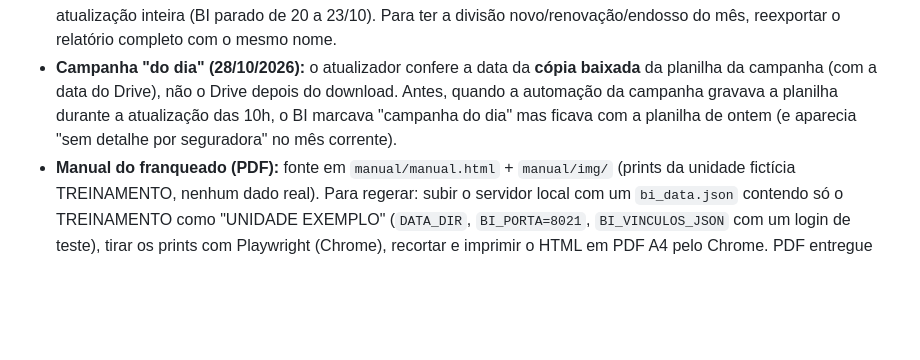
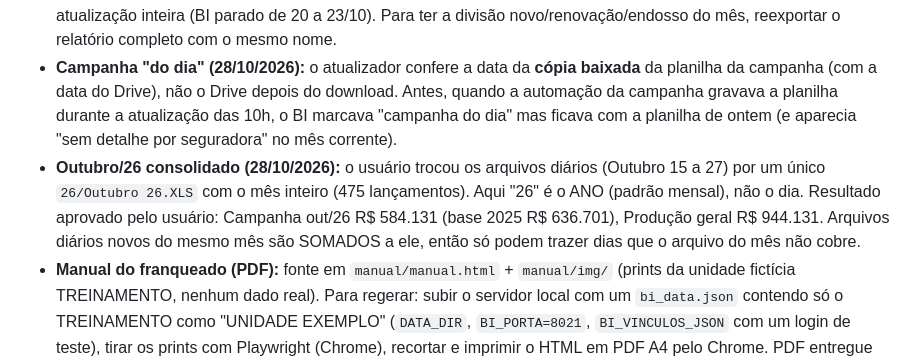
Before and after one commit to silvanopiacentine1-sudo/piaseg-bi, a Markdown page: README.md, the part around the change. Rendered like a GitHub page; blank space fills up the shorter version.

Commit message:
README: outubro/26 consolidado em arquivo único
Co-Authored-By: Claude Opus 5.5 <noreply@anthropic.com>

```diff
--- a/README.md
+++ b/README.md
@@ -50,6 +50,7 @@ Painel único por franqueado (login do Portal do Franqueado), **no ar desde 14/1
 - **Comissões do Clessio (19/10/2026):** os relatórios vêm direto em `Comissões/Clessio/` (um por colaborador: CLESSIO MARTINENGHI e PRODUCAO PIASEG) com COLABORADOR, VALOR e **DATA DO PAGAMENTO**: o ano e o mês saem da data. Sem NEGÓCIO/CÉLULA, a aba Recebidas mostra a **versão simples** (`abaComissoesSimples`: total, média mensal, melhor mês, último mês, gráfico e tabela mês a mês; compara com o ano anterior só se houver dados dele). Quando o relatório trouxer NEGÓCIO e CÉLULA, a aba completa volta sozinha. Desde 19/10 os arquivos ficam em subpastas de ano (`Comissões/Clessio/2025` e `/2026`; também aceita `25`/`26` e arquivos soltos); 2025 tem só out–dez. O crescimento da versão simples compara **só os meses que existem nos dois anos**.
 - **Comissões com planilha incompleta (23/10/2026):** se um relatório de `Comissões/Recebidas/AA` vier sem NEGÓCIO e/ou CÉLULA (ex.: Outubro26.XLS de 21/10 veio só com VALOR e UNIDADE), ele entra **só no total** (tipo "outros") e aparece um aviso no status do gestor; sem UNIDADE/VALOR o arquivo é ignorado com aviso. Antes isso derrubava a atualização inteira (BI parado de 20 a 23/10). Para ter a divisão novo/renovação/endosso do mês, reexportar o relatório completo com o mesmo nome.
 - **Campanha "do dia" (28/10/2026):** o atualizador confere a data da **cópia baixada** da planilha da campanha (com a data do Drive), não o Drive depois do download. Antes, quando a automação da campanha gravava a planilha durante a atualização das 10h, o BI marcava "campanha do dia" mas ficava com a planilha de ontem (e aparecia "sem detalhe por seguradora" no mês corrente).
+- **Outubro/26 consolidado (28/10/2026):** o usuário trocou os arquivos diários (Outubro 15 a 27) por um único `26/Outubro 26.XLS` com o mês inteiro (475 lançamentos). Aqui "26" é o ANO (padrão mensal), não o dia. Resultado aprovado pelo usuário: Campanha out/26 R$ 584.131 (base 2025 R$ 636.701), Produção geral R$ 944.131. Arquivos diários novos do mesmo mês são SOMADOS a ele, então só podem trazer dias que o arquivo do mês não cobre.
 - **Manual do franqueado (PDF):** fonte em `manual/manual.html` + `manual/img/` (prints da unidade fictícia TREINAMENTO, nenhum dado real). Para regerar: subir o servidor local com um `bi_data.json` contendo só o TREINAMENTO como "UNIDADE EXEMPLO" (`DATA_DIR`, `BI_PORTA=8021`, `BI_VINCULOS_JSON` com um login de teste), tirar os prints com Playwright (Chrome), recortar e imprimir o HTML em PDF A4 pelo Chrome. PDF entregue em `~/Desktop/Manual_BI_Piaseg.pdf` (23/10/2026, 17 páginas).
 - **Visual:** navy `#072a3c`, dourado `#c2a360`, fontes Jost + Cinzel Decorative. Base 2025 em verde claro `#a3d9a5` (Campanha e Comissões). Barras das Canceladas em vermelho sangue `#c1121f`. Cada aba do menu mostra só o seu tema.
 
```
